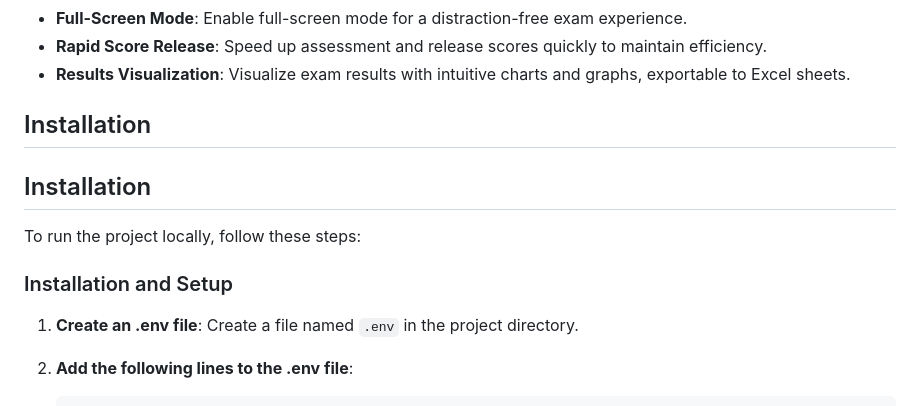
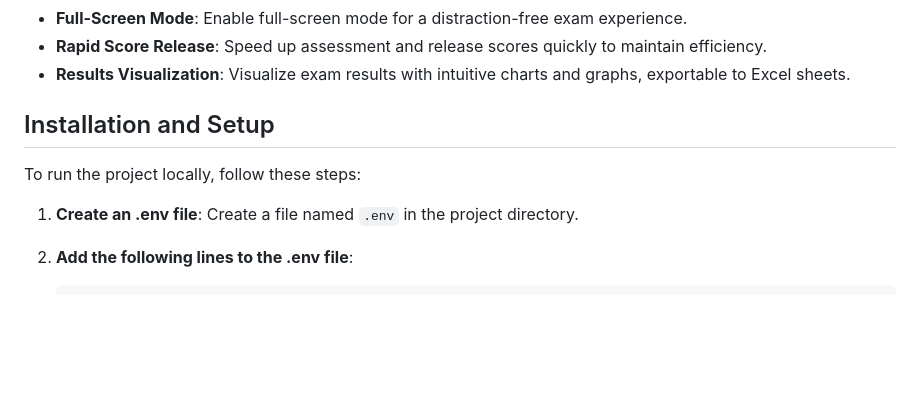
Before and after one commit to hawkeye9999/ansh, a Markdown page: README.md, the part around the change. GitHub-like rendering; blank space fills up the shorter version.

```diff
--- a/README.md
+++ b/README.md
@@ -27,13 +27,10 @@ The Online Exam Proctoring System aims to address these challenges by providing
 - **Rapid Score Release**: Speed up assessment and release scores quickly to maintain efficiency.
 - **Results Visualization**: Visualize exam results with intuitive charts and graphs, exportable to Excel sheets.
 
-## Installation
 
-## Installation
+## Installation and Setup
 
 To run the project locally, follow these steps:
-
-### Installation and Setup
 
 1. **Create an .env file**: Create a file named `.env` in the project directory.
 
```
